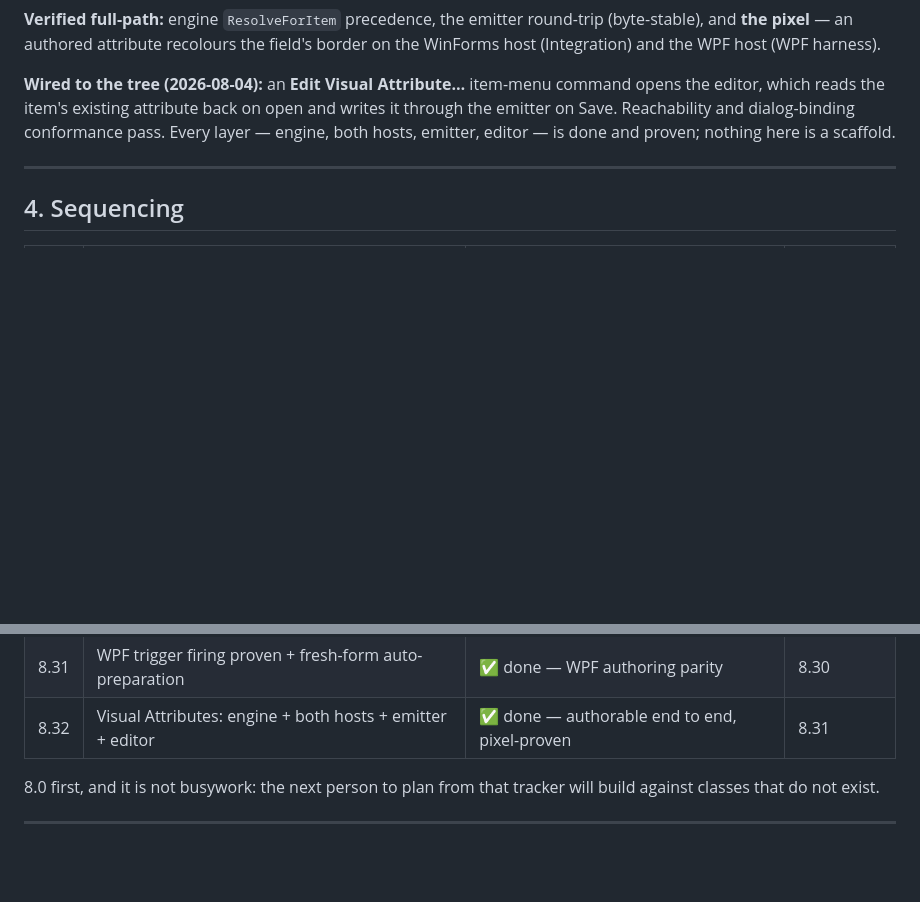
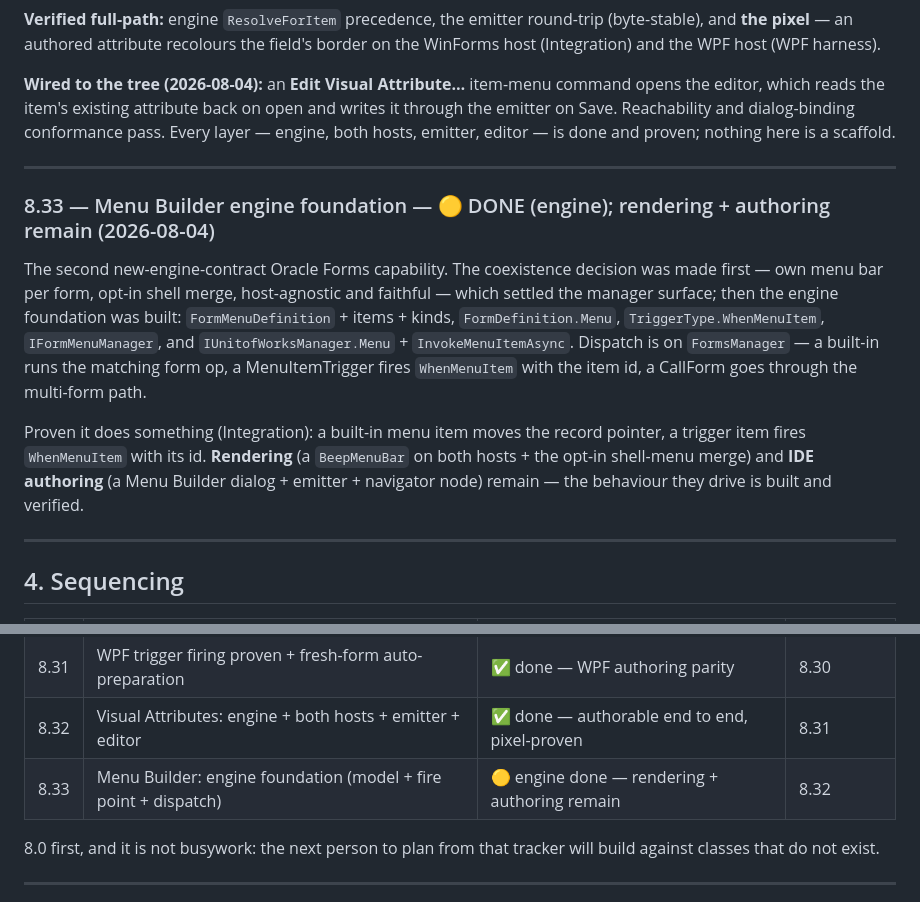
Before and after one commit to The-Tech-Idea/Beep.Winform.Data.Integrated, a Markdown page: Beep.Winform.Data.Integrated.Controls/.plans/08-winform-thin-ui-completion.md, 2 parts joined by grey strips. GitHub-like rendering; blank space fills up the shorter version.

Commit message:
Plan: record 8.33 — Menu Builder engine foundation built and proven
The model, WhenMenuItem fire point and dispatch are built; a built-in menu item
moves the record pointer and a trigger item fires, verified. Rendering
(BeepMenuBar, both hosts, + shell merge) and authoring remain.

Co-Authored-By: Claude Opus 5 (1M context) <noreply@anthropic.com>

```diff
--- a/Beep.Winform.Data.Integrated.Controls/.plans/08-winform-thin-ui-completion.md
+++ b/Beep.Winform.Data.Integrated.Controls/.plans/08-winform-thin-ui-completion.md
@@ -1319,6 +1319,25 @@ proven; nothing here is a scaffold.
 
 ---
 
+### 8.33 — Menu Builder engine foundation — 🟡 DONE (engine); rendering + authoring remain (2026-08-04)
+
+The second new-engine-contract Oracle Forms capability. The coexistence decision
+was made first — own menu bar per form, opt-in shell merge, host-agnostic and
+faithful — which settled the manager surface; then the engine foundation was
+built: `FormMenuDefinition` + items + kinds, `FormDefinition.Menu`,
+`TriggerType.WhenMenuItem`, `IFormMenuManager`, and `IUnitofWorksManager.Menu` +
+`InvokeMenuItemAsync`. Dispatch is on `FormsManager` — a built-in runs the matching
+form op, a MenuItemTrigger fires `WhenMenuItem` with the item id, a CallForm goes
+through the multi-form path.
+
+Proven it does something (Integration): a built-in menu item moves the record
+pointer, a trigger item fires `WhenMenuItem` with its id. **Rendering** (a
+`BeepMenuBar` on both hosts + the opt-in shell-menu merge) and **IDE authoring**
+(a Menu Builder dialog + emitter + navigator node) remain — the behaviour they
+drive is built and verified.
+
+---
+
 ## 4. Sequencing
 
 | # | Item | Priority | Depends on |
@@ -1356,6 +1375,7 @@ proven; nothing here is a scaffold.
 | 8.30 | Author blocks onto WPF forms | ✅ done — drop gesture now works on both platforms | 8.29 |
 | 8.31 | WPF trigger firing proven + fresh-form auto-preparation | ✅ done — WPF authoring parity | 8.30 |
 | 8.32 | Visual Attributes: engine + both hosts + emitter + editor | ✅ done — authorable end to end, pixel-proven | 8.31 |
+| 8.33 | Menu Builder: engine foundation (model + fire point + dispatch) | 🟡 engine done — rendering + authoring remain | 8.32 |
 
 8.0 first, and it is not busywork: the next person to plan from that tracker will
 build against classes that do not exist.
```
